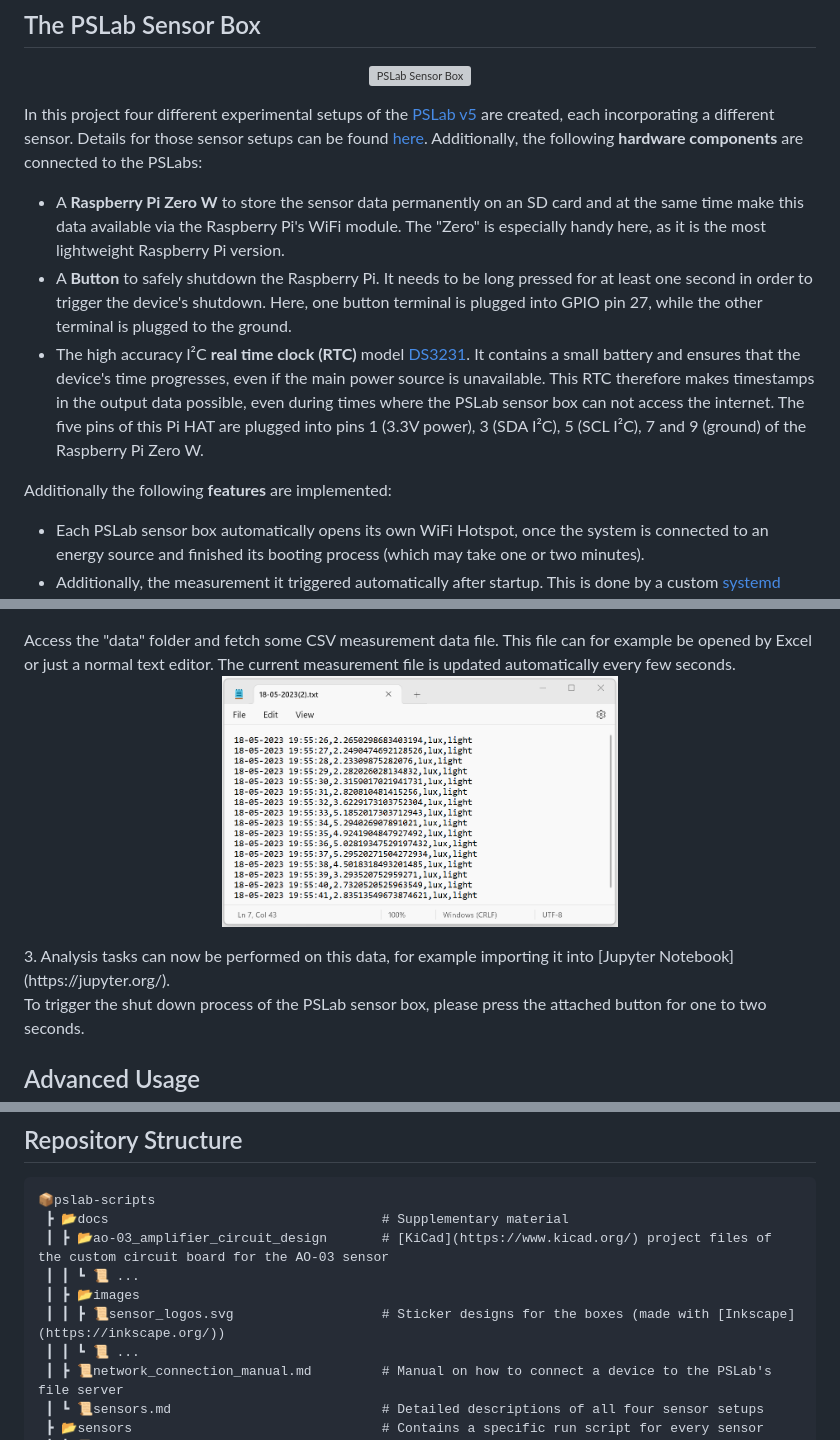
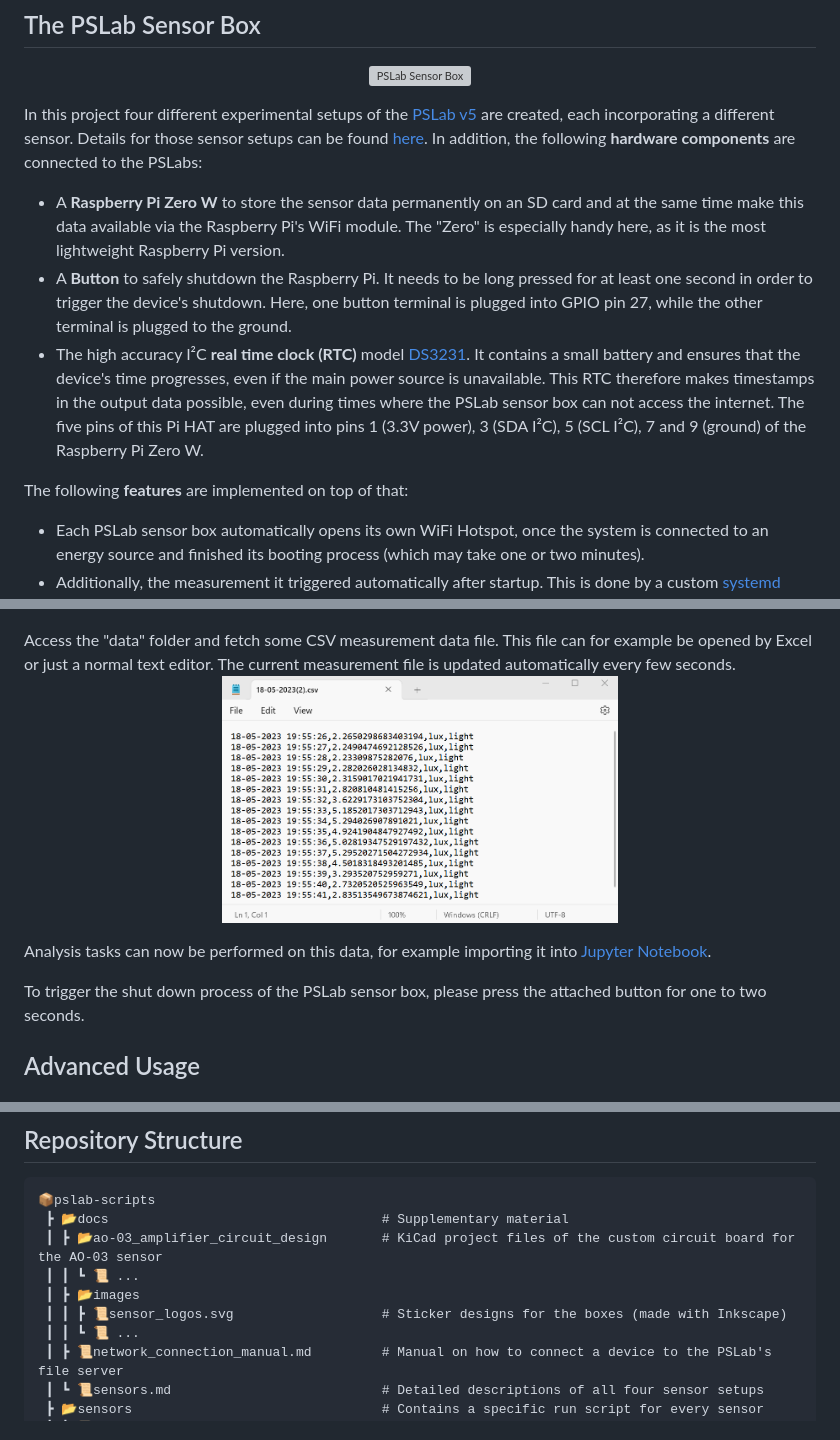
Before and after one commit to fossasia/pslab-scripts, a Markdown page: README.md, 3 parts joined by grey strips. Drawn GitHub-style; pictures changed too: docs/images/sample_csv.png; grey boxes are pictures that could not be loaded.

Commit message:
removing broken links

````diff
--- a/README.md
+++ b/README.md
@@ -13,13 +13,13 @@ PSLab is a tiny pocket science lab that provides an array of equipment for doing
     <img src="/docs/images/phone_connections.jpg" alt="PSLab Sensor Box" width="75%">
 </p>
 
-In this project four different experimental setups of the [PSLab v5](https://pslab.io/wp-content/uploads/PSLab-Data-Sheet.pdf) are created, each incorporating a different sensor. Details for those sensor setups can be found [here](/docs/sensors.md). Additionally, the following **hardware components** are connected to the PSLabs:
+In this project four different experimental setups of the [PSLab v5](https://pslab.io/wp-content/uploads/PSLab-Data-Sheet.pdf) are created, each incorporating a different sensor. Details for those sensor setups can be found [here](/docs/sensors.md). In addition, the following **hardware components** are connected to the PSLabs:
 
 - A **Raspberry Pi Zero W** to store the sensor data permanently on an SD card and at the same time make this data available via the Raspberry Pi's WiFi module. The "Zero" is especially handy here, as it is the most lightweight Raspberry Pi version.
 - A **Button** to safely shutdown the Raspberry Pi. It needs to be long pressed for at least one second in order to trigger the device's shutdown. Here, one button terminal is plugged into GPIO pin 27, while the other terminal is plugged to the ground.
 - The high accuracy I²C **real time clock (RTC)** model [DS3231](https://www.analog.com/media/en/technical-documentation/data-sheets/DS3231.pdf). It contains a small battery and ensures that the device's time progresses, even if the main power source is unavailable. This RTC therefore makes timestamps in the output data possible, even during times where the PSLab sensor box can not access the internet. The five pins of this Pi HAT are plugged into pins 1 (3.3V power), 3 (SDA I²C), 5 (SCL I²C), 7 and 9 (ground) of the Raspberry Pi Zero W.
 
-Additionally the following **features** are implemented:
+The following **features** are implemented on top of that:
 - Each PSLab sensor box automatically opens its own WiFi Hotspot, once the system is connected to an energy source and finished its booting process (which may take one or two minutes).
 - Additionally, the measurement it triggered automatically after startup. This is done by a custom [systemd](https://www.raspberrypi-spy.co.uk/2015/10/how-to-autorun-a-python-script-on-boot-using-systemd/) service.
 - Each measured data point is then written into the CSV file of this measurement session. The file is structured as `<timestamp>, <measured_value>, <unit>, <item_name>`.
@@ -39,7 +39,8 @@ Access the "data" folder and fetch some CSV measurement data file. This file can
 <p align="center">
     <img src="./docs/images/sample_csv.png" alt="Sample CSV" width="50%">
 </p>
-3. Analysis tasks can now be performed on this data, for example importing it into [Jupyter Notebook](https://jupyter.org/).
+
+Analysis tasks can now be performed on this data, for example importing it into [Jupyter Notebook](https://jupyter.org/).
 
 To trigger the shut down process of the PSLab sensor box, please press the attached button for one to two seconds.
 
@@ -84,10 +85,10 @@ In case of unexpected errors, the logs of the startup script can be obtained by
 ```
 📦pslab-scripts
  ┣ 📂docs                                   # Supplementary material
- ┃ ┣ 📂ao-03_amplifier_circuit_design       # [KiCad](https://www.kicad.org/) project files of the custom circuit board for the AO-03 sensor
+ ┃ ┣ 📂ao-03_amplifier_circuit_design       # KiCad project files of the custom circuit board for the AO-03 sensor
  ┃ ┃ ┗ 📜 ...
  ┃ ┣ 📂images
- ┃ ┃ ┣ 📜sensor_logos.svg                   # Sticker designs for the boxes (made with [Inkscape](https://inkscape.org/))
+ ┃ ┃ ┣ 📜sensor_logos.svg                   # Sticker designs for the boxes (made with Inkscape)
  ┃ ┃ ┗ 📜 ...
  ┃ ┣ 📜network_connection_manual.md         # Manual on how to connect a device to the PSLab's file server
  ┃ ┗ 📜sensors.md                           # Detailed descriptions of all four sensor setups
````
